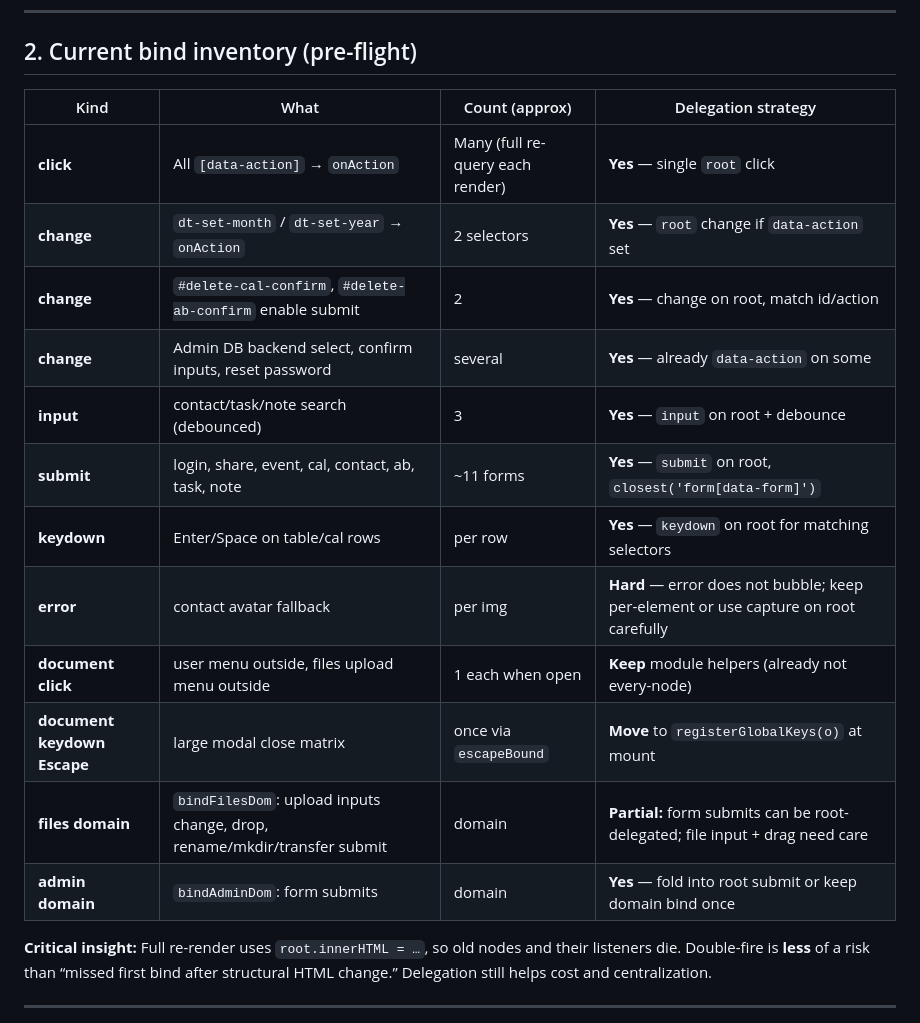
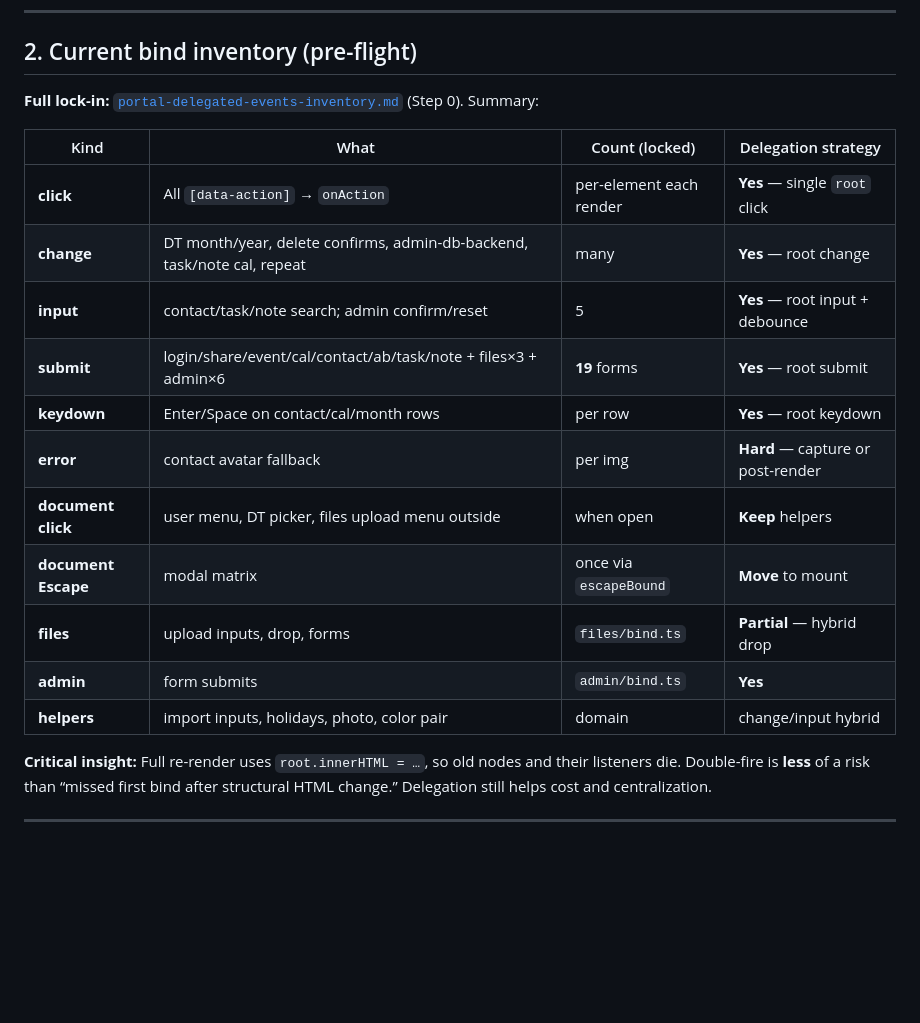
Before and after one commit to offsyanka99/AngaraDAV, a Markdown page: docs/portal-delegated-events-plan.md, the part around the change. GitHub-like rendering; blank space fills up the shorter version.

Commit message:
docs: point delegated-events plan §2 at Step 0 inventory

```diff
--- a/docs/portal-delegated-events-plan.md
+++ b/docs/portal-delegated-events-plan.md
@@ -30,20 +30,21 @@ Behavior freeze.
 
 ## 2. Current bind inventory (pre-flight)
 
-| Kind | What | Count (approx) | Delegation strategy |
+**Full lock-in:** [`portal-delegated-events-inventory.md`](portal-delegated-events-inventory.md) (Step 0). Summary:
+
+| Kind | What | Count (locked) | Delegation strategy |
 |------|------|----------------|---------------------|
-| **click** | All `[data-action]` → `onAction` | Many (full re-query each render) | **Yes** — single `root` click |
-| **change** | `dt-set-month` / `dt-set-year` → `onAction` | 2 selectors | **Yes** — `root` change if `data-action` set |
-| **change** | `#delete-cal-confirm`, `#delete-ab-confirm` enable submit | 2 | **Yes** — change on root, match id/action |
-| **change** | Admin DB backend select, confirm inputs, reset password | several | **Yes** — already `data-action` on some |
-| **input** | contact/task/note search (debounced) | 3 | **Yes** — `input` on root + debounce |
-| **submit** | login, share, event, cal, contact, ab, task, note | ~11 forms | **Yes** — `submit` on root, `closest('form[data-form]')` |
-| **keydown** | Enter/Space on table/cal rows | per row | **Yes** — `keydown` on root for matching selectors |
-| **error** | contact avatar fallback | per img | **Hard** — error does not bubble; keep per-element or use capture on root carefully |
-| **document click** | user menu outside, files upload menu outside | 1 each when open | **Keep** module helpers (already not every-node) |
-| **document keydown Escape** | large modal close matrix | once via `escapeBound` | **Move** to `registerGlobalKeys(o)` at mount |
-| **files domain** | `bindFilesDom`: upload inputs change, drop, rename/mkdir/transfer submit | domain | **Partial:** form submits can be root-delegated; file input + drag need care |
-| **admin domain** | `bindAdminDom`: form submits | domain | **Yes** — fold into root submit or keep domain bind once |
+| **click** | All `[data-action]` → `onAction` | per-element each render | **Yes** — single `root` click |
+| **change** | DT month/year, delete confirms, admin-db-backend, task/note cal, repeat | many | **Yes** — root change |
+| **input** | contact/task/note search; admin confirm/reset | 5 | **Yes** — root input + debounce |
+| **submit** | login/share/event/cal/contact/ab/task/note + files×3 + admin×6 | **19** forms | **Yes** — root submit |
+| **keydown** | Enter/Space on contact/cal/month rows | per row | **Yes** — root keydown |
+| **error** | contact avatar fallback | per img | **Hard** — capture or post-render |
+| **document click** | user menu, DT picker, files upload menu outside | when open | **Keep** helpers |
+| **document Escape** | modal matrix | once via `escapeBound` | **Move** to mount |
+| **files** | upload inputs, drop, forms | `files/bind.ts` | **Partial** — hybrid drop |
+| **admin** | form submits | `admin/bind.ts` | **Yes** |
+| **helpers** | import inputs, holidays, photo, color pair | domain | change/input hybrid |
 
 **Critical insight:** Full re-render uses `root.innerHTML = …`, so old nodes and their listeners die. Double-fire is **less** of a risk than “missed first bind after structural HTML change.” Delegation still helps cost and centralization.
 
```
